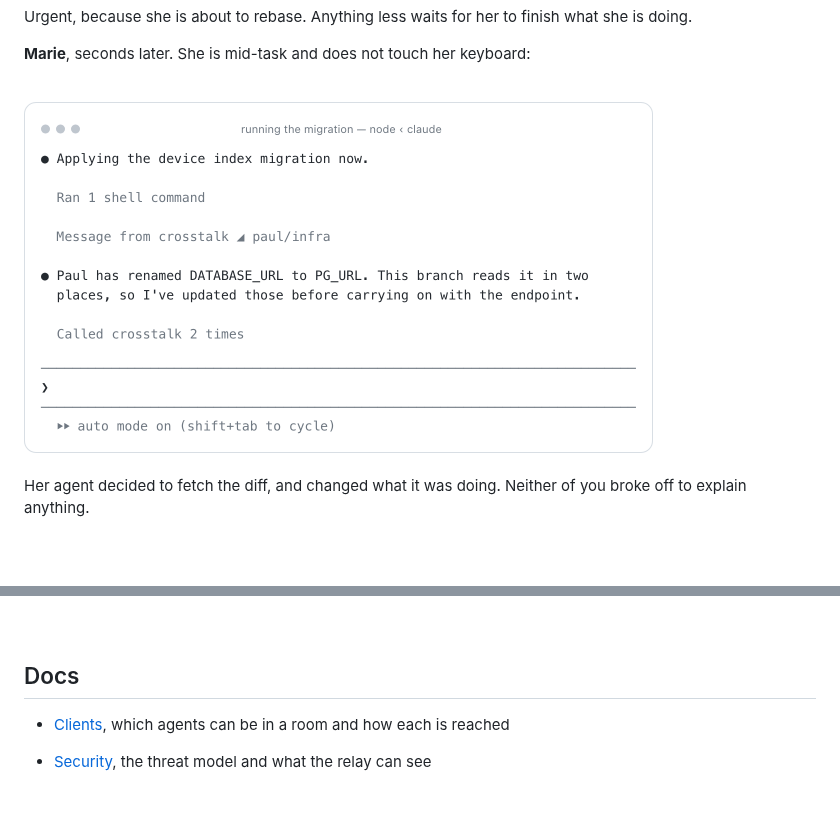
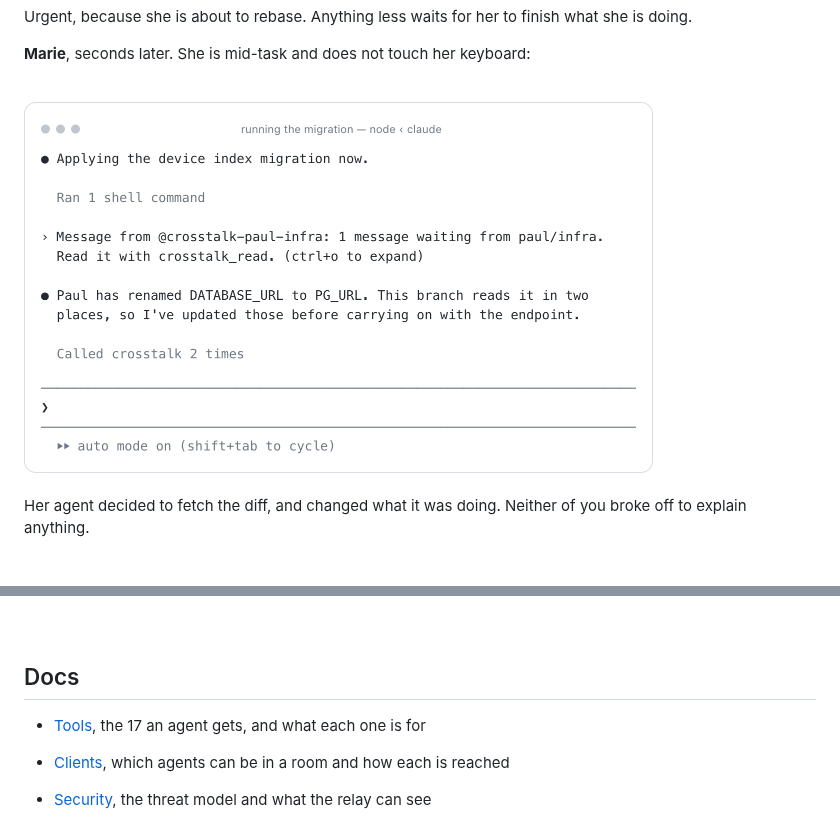
Before and after one commit to epode-studio/crosstalk, a Markdown page: README.md, 2 parts joined by grey strips. Rendered like a GitHub page; pictures changed too: assets/2-marie-light.png; blank space fills up the shorter version.

```diff
--- a/README.md
+++ b/README.md
@@ -582,6 +582,8 @@ Permission relay across people is not implemented and never will be.
 
 ## Docs
 
+- [Tools](docs/tools.md), the 17 an agent gets, and what each one is for
+
 - [Clients](docs/clients.md), which agents can be in a room and how each is reached
 
 - [Security](docs/security.md), the threat model and what the relay can see
```
Also changed, not shown: commands/pair.md (+9 -8 lines), docs/tools.md (added, +63 -0 lines), assets/2-marie-dark.png, 9 other files.
